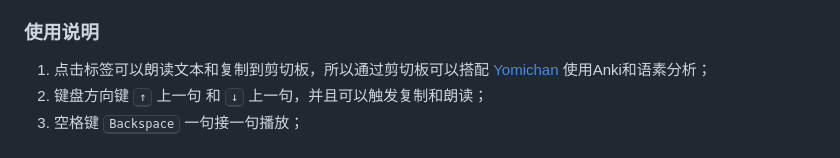
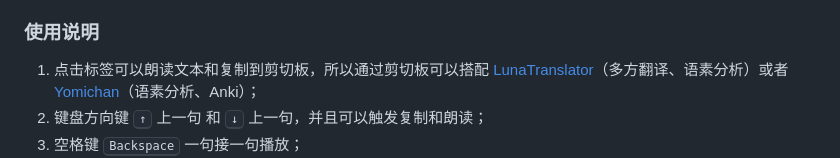
Before and after one commit to raindrop213/AnonTranslator, a Markdown page: README.md, the part around the change. GitHub-like rendering.

Commit message:
v0.4.0---

```diff
--- a/README.md
+++ b/README.md
@@ -22,7 +22,7 @@ A chrome extension for light novel reading
 
 
 ### **使用说明**
-1. 点击标签可以朗读文本和复制到剪切板，所以通过剪切板可以搭配 [Yomichan](https://chromewebstore.google.com/detail/yomichan/ogmnaimimemjmbakcfefmnahgdfhfami) 使用Anki和语素分析；
+1. 点击标签可以朗读文本和复制到剪切板，所以通过剪切板可以搭配 [LunaTranslator](https://github.com/HIllya51/LunaTranslator)（多方翻译、语素分析）或者 [Yomichan](https://chromewebstore.google.com/detail/yomichan/ogmnaimimemjmbakcfefmnahgdfhfami)（语素分析、Anki）；
 2. 键盘方向键 <kbd>↑</kbd> 上一句 和 <kbd>↓</kbd> 上一句，并且可以触发复制和朗读；
 3. 空格键 <kbd>Backspace</kbd> 一句接一句播放；
 4. 请配合 [Calibre-web](https://github.com/janeczku/calibre-web) 使用（当然使用它的前提是你已经用 [Calibre](https://calibre-ebook.com/) 存好电子书了，最好用的书籍管理软件！！！）；
```
